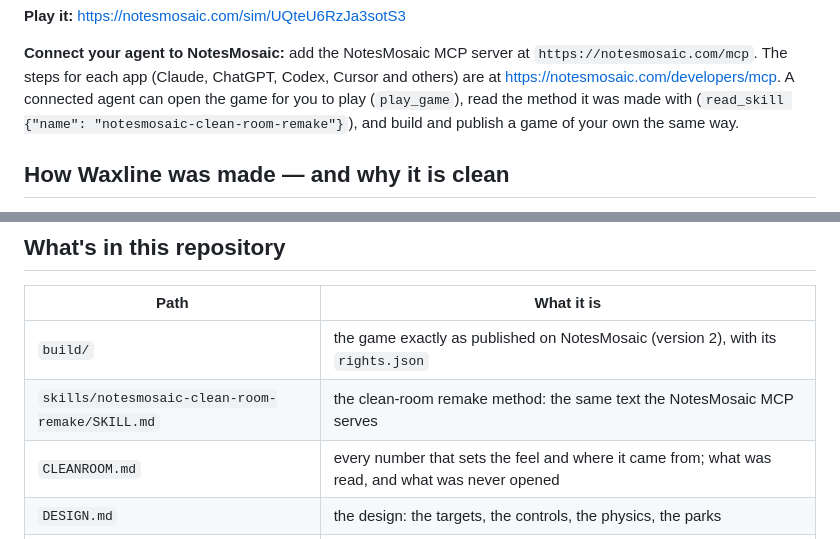
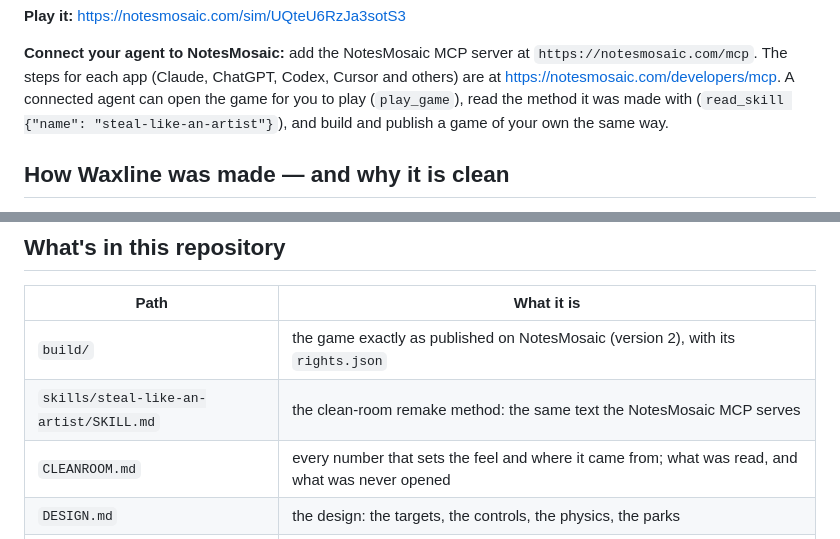
Before and after one commit to starrandy123/steal-like-an-artist, a Markdown page: README.md, 2 parts joined by grey strips. GitHub-like rendering.

```diff
--- a/README.md
+++ b/README.md
@@ -28,7 +28,7 @@ to pop and flip the board; the board moves by physics. Two parks: The Plaza and
 
 **Connect your agent to NotesMosaic:** add the NotesMosaic MCP server at `https://notesmosaic.com/mcp`. The steps for each app
 (Claude, ChatGPT, Codex, Cursor and others) are at https://notesmosaic.com/developers/mcp. A connected agent can open the game for
-you to play (`play_game`), read the method it was made with (`read_skill {"name": "notesmosaic-clean-room-remake"}`), and build
+you to play (`play_game`), read the method it was made with (`read_skill {"name": "steal-like-an-artist"}`), and build
 and publish a game of your own the same way.
 
 ## How Waxline was made — and why it is clean
@@ -70,7 +70,7 @@ Waxline is not affiliated with or endorsed by Electronic Arts. *skate.* is a tra
 | Path | What it is |
 |---|---|
 | `build/` | the game exactly as published on NotesMosaic (version 2), with its `rights.json` |
-| `skills/notesmosaic-clean-room-remake/SKILL.md` | the clean-room remake method: the same text the NotesMosaic MCP serves |
+| `skills/steal-like-an-artist/SKILL.md` | the clean-room remake method: the same text the NotesMosaic MCP serves |
 | `CLEANROOM.md` | every number that sets the feel and where it came from; what was read, and what was never opened |
 | `DESIGN.md` | the design: the targets, the controls, the physics, the parks |
 | `MODDING.md` | how to change a park, a trick or a number without touching the engine |
```
Also changed, not shown: skills/steal-like-an-artist/SKILL.md (renamed from skills/notesmosaic-clean-room-remake/SKILL.md, +8 -5 lines).
